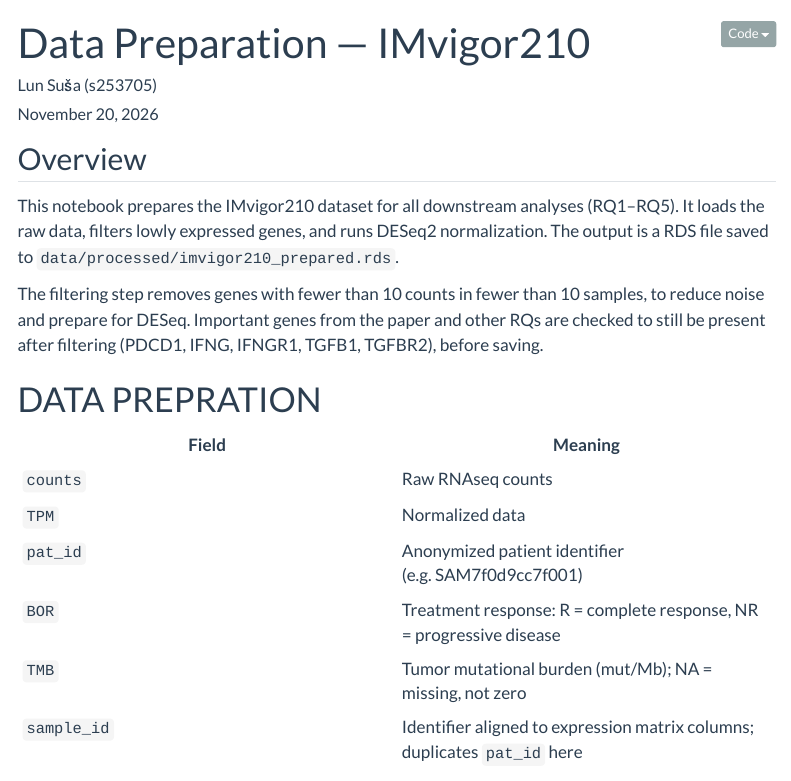
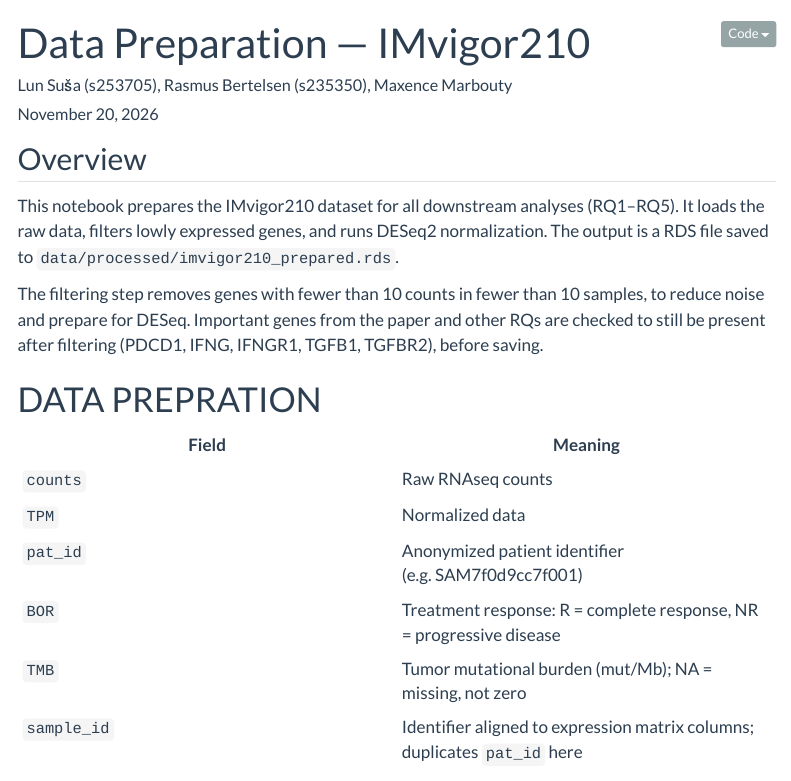
Before and after one commit to L0uisP/Precision_medicine_project, a Quarto document (analysis/00_data_prep.qmd): the page in a window 1100 px wide, from its top. Rendered offline with R 4.5, knitr and Pandoc in place of Quarto, with nearby package versions; some code elsewhere in the file could not run offline; menus at the side of the page are left out.

Commit message:
updated readme

```diff
--- a/analysis/00_data_prep.qmd
+++ b/analysis/00_data_prep.qmd
@@ -1,6 +1,8 @@
 ---
 title: "Data Preparation — IMvigor210"
-author: "Lun Suša (s253705)"
+author: "Lun Suša (s253705),
+        Rasmus Bertelsen (s235350),
+        Maxence Marbouty"
 date: today
 format:
   html:
```
Also changed, not shown: README.md.
